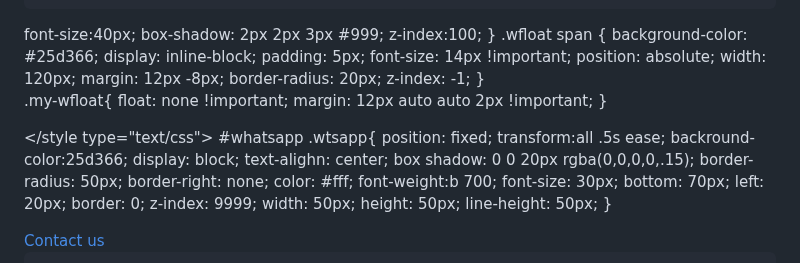
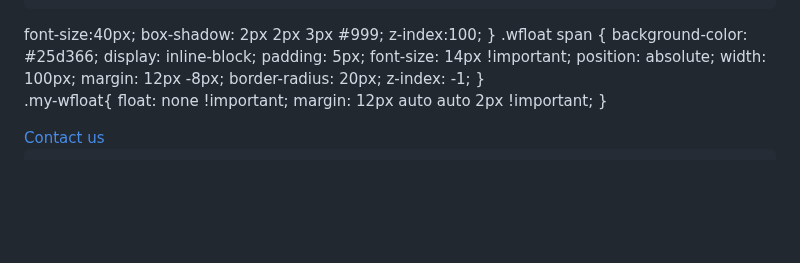
Before and after one commit to stq4626/STQ-Website, a Markdown page: README.md, the part around the change. Drawn GitHub-style; blank space fills up the shorter version.

```diff
--- a/README.md
+++ b/README.md
@@ -903,7 +903,7 @@ Email: info@stqgroup.com.sa. <span class="Shop now"> &#62;
     padding: 5px;
     font-size: 14px !important;
     position: absolute;
-    width: 120px;
+    width: 100px;
     margin: 12px -8px;
     border-radius: 20px;
     z-index: -1;
@@ -913,27 +913,6 @@ Email: info@stqgroup.com.sa. <span class="Shop now"> &#62;
     margin: 12px auto auto 2px !important;
 }
 
- </style type="text/css">
-#whatsapp .wtsapp{
-position: fixed;
-transform:all .5s ease;
-backround-color:25d366;
-display: block;
-text-alighn: center;
-box shadow: 0 0 20px rgba(0,0,0,0,.15);
-border-radius: 50px;
-border-right: none;
-color: #fff;
-font-weight:b 700;
-font-size: 30px;
-bottom: 70px;
-left: 20px;
-border: 0;
-z-index: 9999;
-width: 50px;
-height: 50px;
-line-height: 50px;
-}
 
  <a href="https://api.whatsapp.com/send?phone=966555133332&amp;text=%D9%86%D8%B3%D8%B9%D8%AF%20%D8%A8%D8%AA%D9%88%D8%A7%D8%B5%D9%84%D9%83%D9%85%20%D9%85%D8%B9%D9%86%D8%A7%20..%20%D9%85%D8%AC%D9%85%D9%88%D8%B9%D8%A9%20%D8%A7%D9%84%D8%A7%D8%B3%D8%AA%D9%82%D8%A7%D9%85%D8%A9%20%D9%84%D8%AA%D8%AC%D9%87%D9%8A%D8%B2%D8%A7%D8%AA%20%D8%A7%D9%84%D9%85%D8%B3%D8%A7%D8%B1%D8%AD%20%D9%88%D8%A7%D9%84%D9%82%D8%A7%D8%B9%D8%A7%D8%AA" class="wfloat" target="_blank">
 <i class="fa fa-whatsapp my-wfloat"></i> <span><font style="vertical-align: inherit;"><font style="vertical-align: inherit;">Contact us</font></font></span>
```
